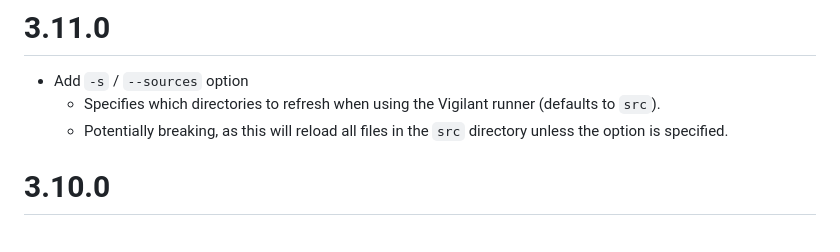
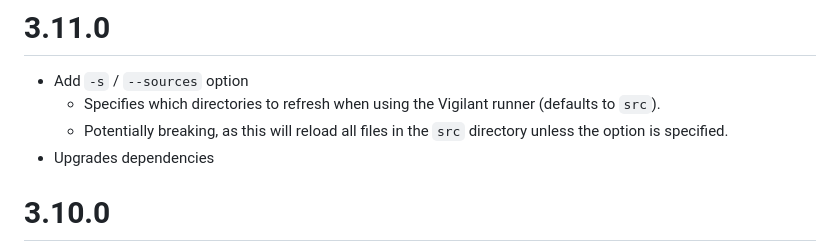
Before and after one commit to slagyr/speclj, a Markdown page: CHANGES.md, the part around the change. Drawn GitHub-style.

Commit message:
Include dependency upgrade in CHANGES

```diff
--- a/CHANGES.md
+++ b/CHANGES.md
@@ -2,6 +2,7 @@
 * Add `-s` / `--sources` option
   * Specifies which directories to refresh when using the Vigilant runner (defaults to `src`).
   * Potentially breaking, as this will reload all files in the `src` directory unless the option is specified.
+* Upgrades dependencies
 
 # 3.10.0
 * Add `-P` and `--profile` option to show execution time for each test
```
